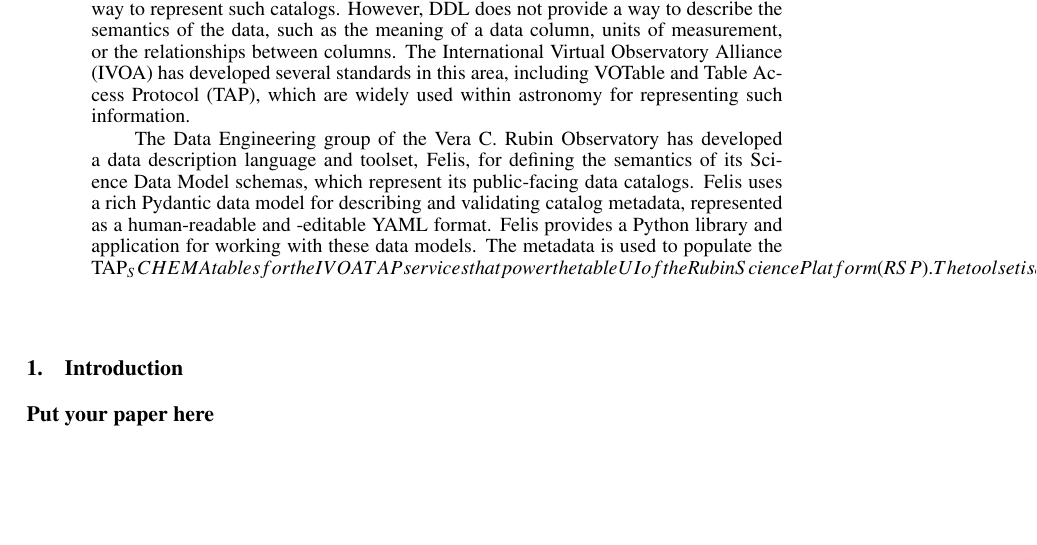
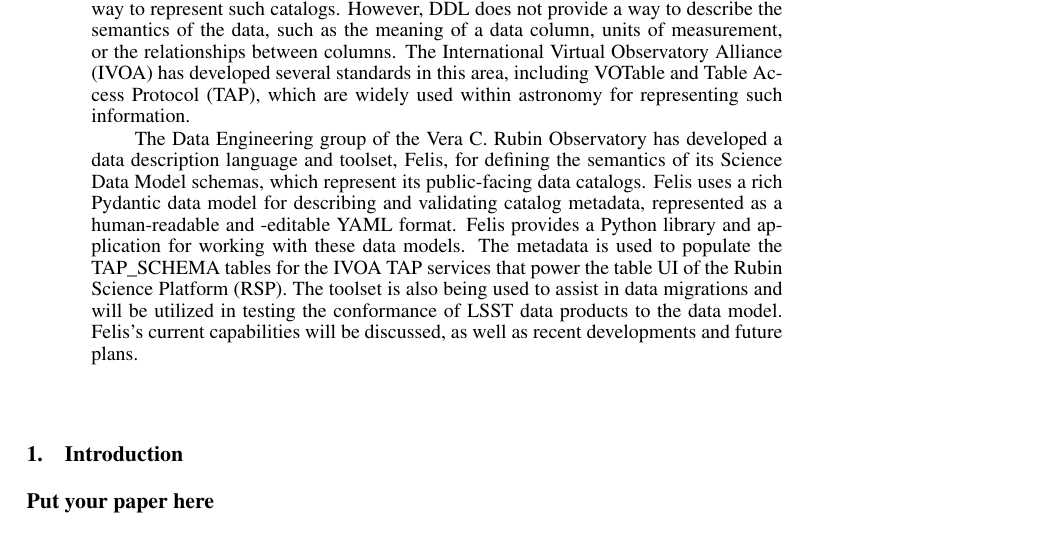
Before and after one commit to lsst-dm/dmtn-301, a LaTeX paper (DMTN-301.tex, which reads abstract.tex): part of the page, cut so that both start at the same text, the shorter picture padded with empty space. Compiled offline with pdfLaTeX; a LaTeX package or settings file that is missing is left out.

Commit message:
Escape underscore in abstract

```diff
--- a/abstract.tex
+++ b/abstract.tex
@@ -2,5 +2,5 @@
 \begin{abstract}
 Data catalogs are a fundamental part of modern astronomical research, allowing scientists to view, search, and filter data according to their requirements. Tabular data models described by SQL Data Definition Language (DDL) are a common way to represent such catalogs. However, DDL does not provide a way to describe the semantics of the data, such as the meaning of a data column, units of measurement, or the relationships between columns. The International Virtual Observatory Alliance (IVOA) has developed several standards in this area, including VOTable and Table Access Protocol (TAP), which are widely used within astronomy for representing such information.
 
-The Data Engineering group of the Vera C. Rubin Observatory has developed a data description language and toolset, Felis, for defining the semantics of its Science Data Model schemas, which represent its public-facing data catalogs. Felis uses a rich Pydantic data model for describing and validating catalog metadata, represented as a human-readable and -editable YAML format. Felis provides a Python library and application for working with these data models. The metadata is used to populate the TAP_SCHEMA tables for the IVOA TAP services that power the table UI of the Rubin Science Platform (RSP). The toolset is also being used to assist in data migrations and will be utilized in testing the conformance of LSST data products to the data model. Felis's current capabilities will be discussed, as well as recent developments and future plans.
+The Data Engineering group of the Vera C. Rubin Observatory has developed a data description language and toolset, Felis, for defining the semantics of its Science Data Model schemas, which represent its public-facing data catalogs. Felis uses a rich Pydantic data model for describing and validating catalog metadata, represented as a human-readable and -editable YAML format. Felis provides a Python library and application for working with these data models. The metadata is used to populate the TAP\_SCHEMA tables for the IVOA TAP services that power the table UI of the Rubin Science Platform (RSP). The toolset is also being used to assist in data migrations and will be utilized in testing the conformance of LSST data products to the data model. Felis's current capabilities will be discussed, as well as recent developments and future plans.
 \end{abstract}
```
